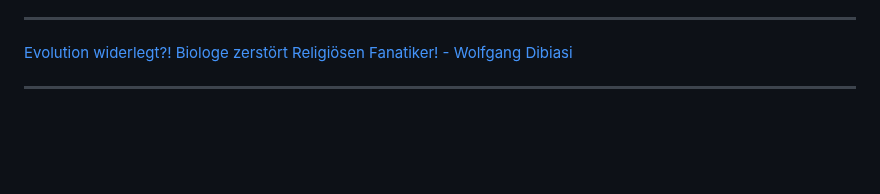
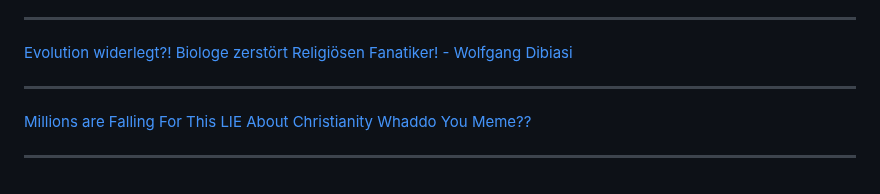
Before and after one commit to D76X/Biology, a Markdown page: GodAndScience.md, the part around the change. Rendered like a GitHub page; blank space fills up the shorter version.

```diff
--- a/GodAndScience.md
+++ b/GodAndScience.md
@@ -16,3 +16,7 @@
 [Evolution widerlegt?\! Biologe zerstört Religiösen Fanatiker\! \- Wolfgang Dibiasi](https://www.youtube.com/watch?v=aApLvs6f69Q)
 
 ---
+
+[Millions are Falling For This LIE About Christianity Whaddo You Meme??](https://www.youtube.com/watch?v=sNeWWzKdjKM&t=130s)
+
+---
```
Also changed, not shown: FemaleBiology/FemaleBiology.md (+62 -2 lines), FemaleBiology/DerMenstruationszyklus-01.png.
